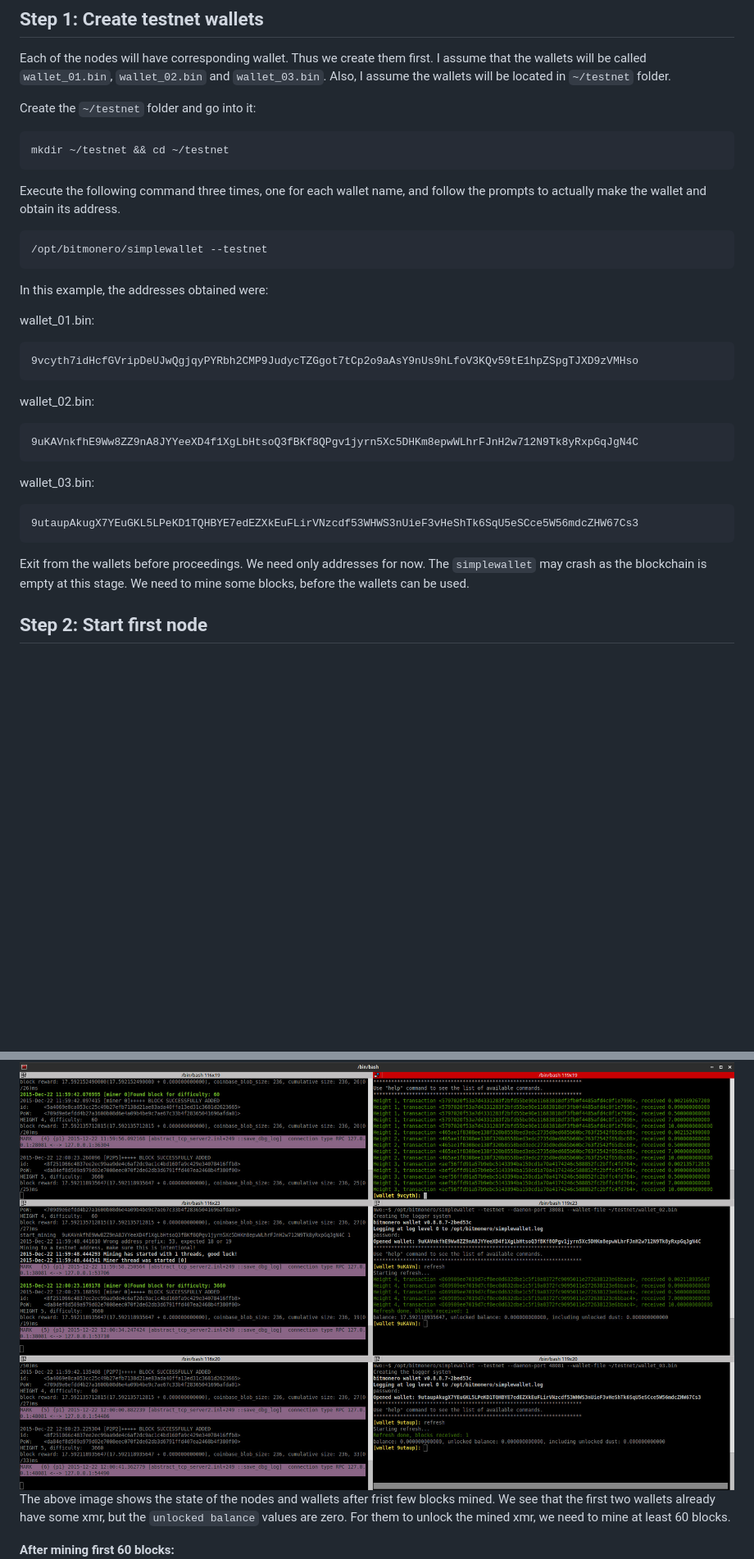
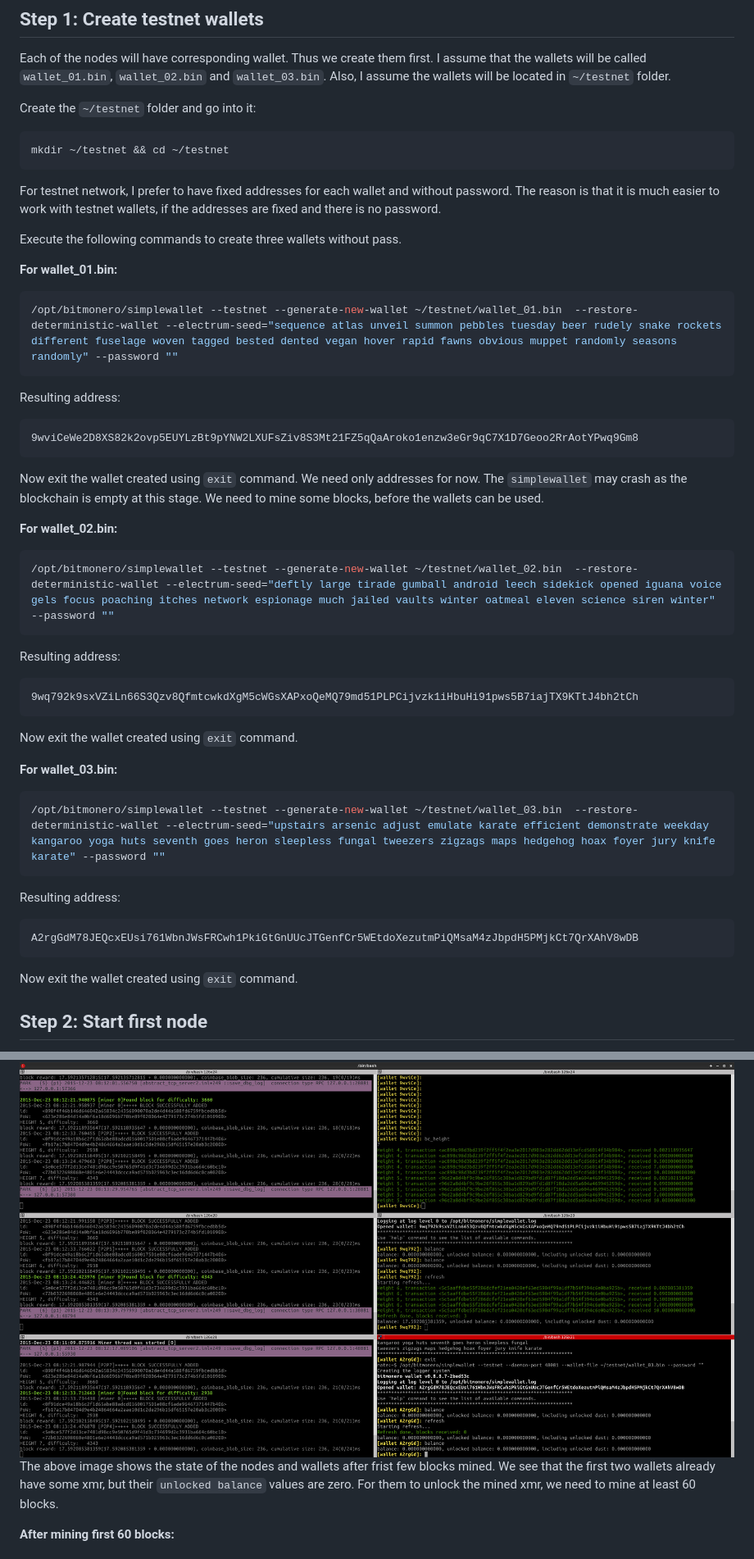
Before and after one commit to moneroexamples/private-testnet, a Markdown page: README.md, 2 parts joined by grey strips. Shown: that part at 82% size. Drawn GitHub-style; pictures changed too: img/testnet_run.jpg; blank space fills up the shorter version.

````diff
--- a/README.md
+++ b/README.md
@@ -34,32 +34,50 @@ Create the `~/testnet` folder and go into it:
 mkdir ~/testnet && cd ~/testnet
 ```
 
-Execute the following command three times, one for each wallet name, and follow the prompts to actually make the wallet and obtain its address.
+For testnet network, I prefer to have fixed addresses for each wallet and without password.
+The reason is that it is much easier to work with testnet wallets,
+if the addresses are fixed and there is no password.
+
+Execute the following commands to create three wallets without pass.
+
+**For wallet_01.bin:**
 ```bash
-/opt/bitmonero/simplewallet --testnet
+/opt/bitmonero/simplewallet --testnet --generate-new-wallet ~/testnet/wallet_01.bin  --restore-deterministic-wallet --electrum-seed="sequence atlas unveil summon pebbles tuesday beer rudely snake rockets different fuselage woven tagged bested dented vegan hover rapid fawns obvious muppet randomly seasons randomly" --password ""
 ```
 
-In this example, the addresses obtained were:
-
-
-wallet_01.bin:
+Resulting address:
 ```
-9vcyth7idHcfGVripDeUJwQgjqyPYRbh2CMP9JudycTZGgot7tCp2o9aAsY9nUs9hLfoV3KQv59tE1hpZSpgTJXD9zVMHso
+9wviCeWe2D8XS82k2ovp5EUYLzBt9pYNW2LXUFsZiv8S3Mt21FZ5qQaAroko1enzw3eGr9qC7X1D7Geoo2RrAotYPwq9Gm8
 ```
 
-wallet_02.bin:
-```
-9uKAVnkfhE9Ww8ZZ9nA8JYYeeXD4f1XgLbHtsoQ3fBKf8QPgv1jyrn5Xc5DHKm8epwWLhrFJnH2w712N9Tk8yRxpGqJgN4C
+Now exit the wallet created using `exit` command. We need only addresses for now.
+The `simplewallet` may crash as the blockchain is empty at this stage.
+We need to mine some blocks, before the wallets can be used.
+
+**For wallet_02.bin:**
+```bash
+/opt/bitmonero/simplewallet --testnet --generate-new-wallet ~/testnet/wallet_02.bin  --restore-deterministic-wallet --electrum-seed="deftly large tirade gumball android leech sidekick opened iguana voice gels focus poaching itches network espionage much jailed vaults winter oatmeal eleven science siren winter" --password ""
 ```
 
-wallet_03.bin:
+Resulting address:
 ```
-9utaupAkugX7YEuGKL5LPeKD1TQHBYE7edEZXkEuFLirVNzcdf53WHWS3nUieF3vHeShTk6SqU5eSCce5W56mdcZHW67Cs3
+9wq792k9sxVZiLn66S3Qzv8QfmtcwkdXgM5cWGsXAPxoQeMQ79md51PLPCijvzk1iHbuHi91pws5B7iajTX9KTtJ4bh2tCh
 ```
 
-Exit from the wallets before proceedings. We need only addresses for now.
-The `simplewallet` may crash as the blockchain is empty at this stage.
-We need to mine some blocks, before the wallets can be used.
+Now exit the wallet created using `exit` command.
+
+**For wallet_03.bin:**
+```bash
+/opt/bitmonero/simplewallet --testnet --generate-new-wallet ~/testnet/wallet_03.bin  --restore-deterministic-wallet --electrum-seed="upstairs arsenic adjust emulate karate efficient demonstrate weekday kangaroo yoga huts seventh goes heron sleepless fungal tweezers zigzags maps hedgehog hoax foyer jury knife karate" --password ""
+```
+
+Resulting address:
+```
+A2rgGdM78JEQcxEUsi761WbnJWsFRCwh1PkiGtGnUUcJTGenfCr5WEtdoXezutmPiQMsaM4zJbpdH5PMjkCt7QrXAhV8wDB
+```
+
+Now exit the wallet created using `exit` command.
+
 
 ## Step 2: Start first node
 
@@ -203,6 +245,6 @@ Each row represents one node with the corresponding wallet.
 ![After](https://raw.githubusercontent.com/moneroexamples/private-testnet/master/img/testnet_run.jpg)
 The above image shows the state of the nodes and wallets after frist few blocks mined. We see
-that the first two wallets already have some xmr, but the `unlocked balance` values are zero. For them
+that the first two wallets already have some xmr, but their `unlocked balance` values are zero. For them
 to unlock the mined xmr, we need to mine at least 60 blocks.
 
 
````
Also changed, not shown: other parts of README.md (+31 -7 lines), img/testnet_setup.jpg.
